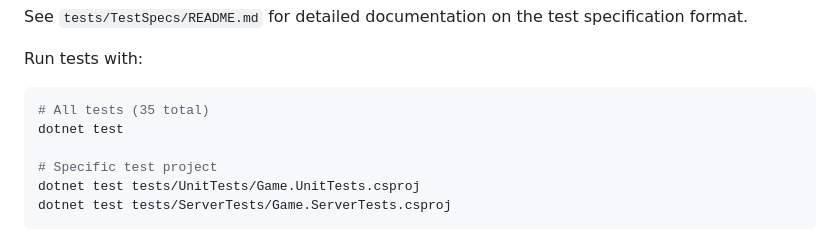
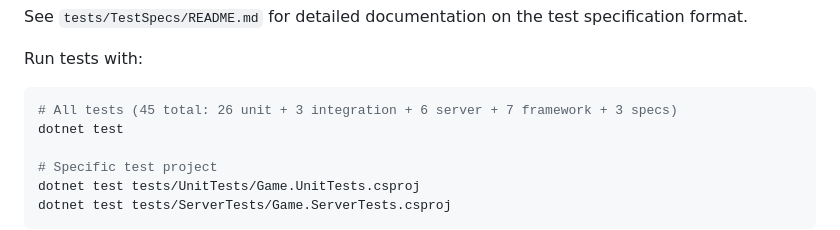
Before and after one commit to sinewave-stefan/automated-fullstack-testing, a Markdown page: README.md, the part around the change. Rendered like a GitHub page.

Commit message:
Fix test count in README (35 -> 45)

````diff
--- a/README.md
+++ b/README.md
@@ -219,7 +219,7 @@ See `tests/TestSpecs/README.md` for detailed documentation on the test specifica
 
 Run tests with:
 ```bash
-# All tests (35 total)
+# All tests (45 total: 26 unit + 3 integration + 6 server + 7 framework + 3 specs)
 dotnet test
 
 # Specific test project
````
